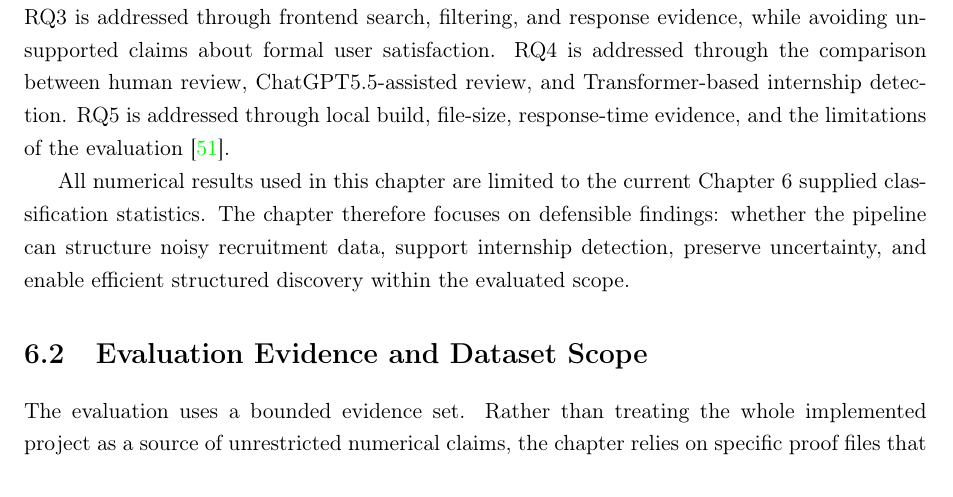
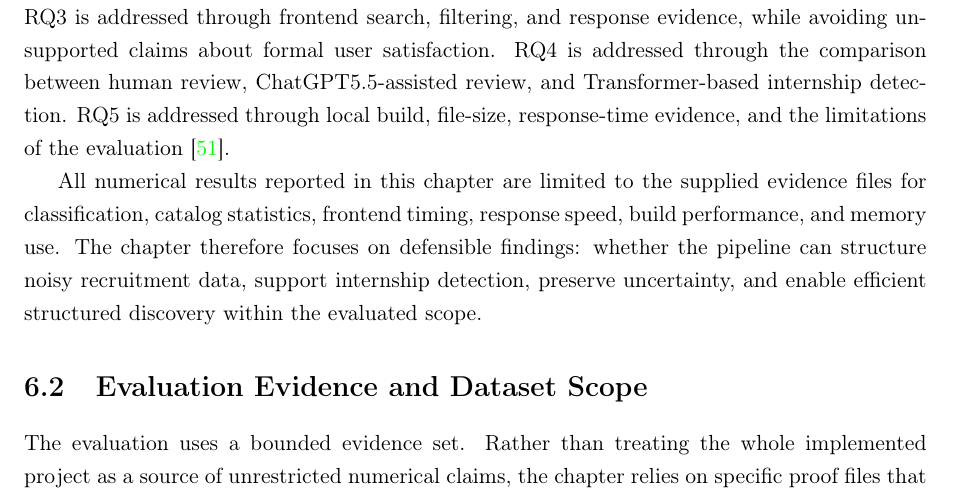
Before and after one commit to muadhbelkacem/c31, a LaTeX thesis (thesis.tex, which reads chapters/chapter6.tex): part of page 73 of 103, cut so that both start at the same text. Compiled offline with pdfLaTeX.

Commit message:
Chpater 5 f3

```diff
--- a/chapters/chapter6.tex
+++ b/chapters/chapter6.tex
@@ -6,7 +6,7 @@ This chapter presents an evaluation of the lightweight semantic enrichment pipel
 
 The evaluation is connected to the research questions defined in Chapter 1. RQ1 is addressed through the observed noise, fake roles, and ambiguity in the inspected scraped-role sample. RQ2 is addressed through the structured records produced by the enrichment pipeline, including normalized metadata, extracted skills, internship probabilities, and review indicators. RQ3 is addressed through frontend search, filtering, and response evidence, while avoiding unsupported claims about formal user satisfaction. RQ4 is addressed through the comparison between human review, ChatGPT5.5-assisted review, and Transformer-based internship detection. RQ5 is addressed through local build, file-size, response-time evidence, and the limitations of the evaluation \cite{wohlin2012experimentation}.
 
-All numerical results used in this chapter are limited to the current Chapter 6 supplied classification statistics. The chapter therefore focuses on defensible findings: whether the pipeline can structure noisy recruitment data, support internship detection, preserve uncertainty, and enable efficient structured discovery within the evaluated scope.
+All numerical results reported in this chapter are limited to the supplied evidence files for classification, catalog statistics, frontend timing, response speed, build performance, and memory use. The chapter therefore focuses on defensible findings: whether the pipeline can structure noisy recruitment data, support internship detection, preserve uncertainty, and enable efficient structured discovery within the evaluated scope.
 
 \section{Evaluation Evidence and Dataset Scope}
 
```
